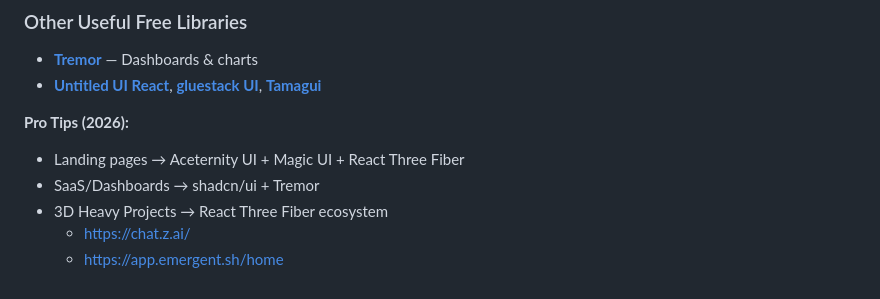
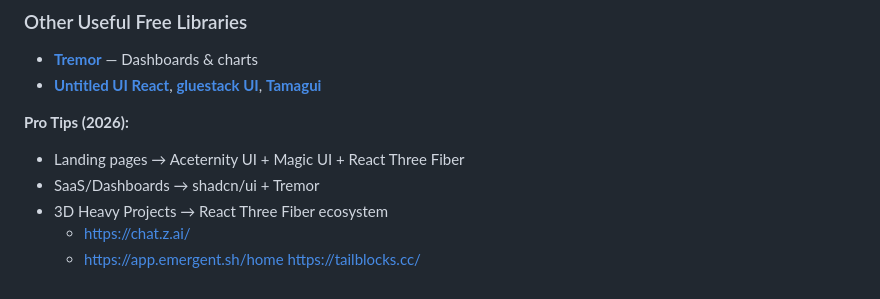
Before and after one commit to itxHaroonKhan/Only_HTML_AND_CSS_CODE, a Markdown page: README.md, the part around the change. Drawn GitHub-style.

```diff
--- a/README.md
+++ b/README.md
@@ -211,3 +211,4 @@ Agar Figma design mein 3D elements hain to in libraries se bohot easily pixel-pe
 - 3D Heavy Projects → React Three Fiber ecosystem
   - https://chat.z.ai/
   - https://app.emergent.sh/home
+https://tailblocks.cc/
```
